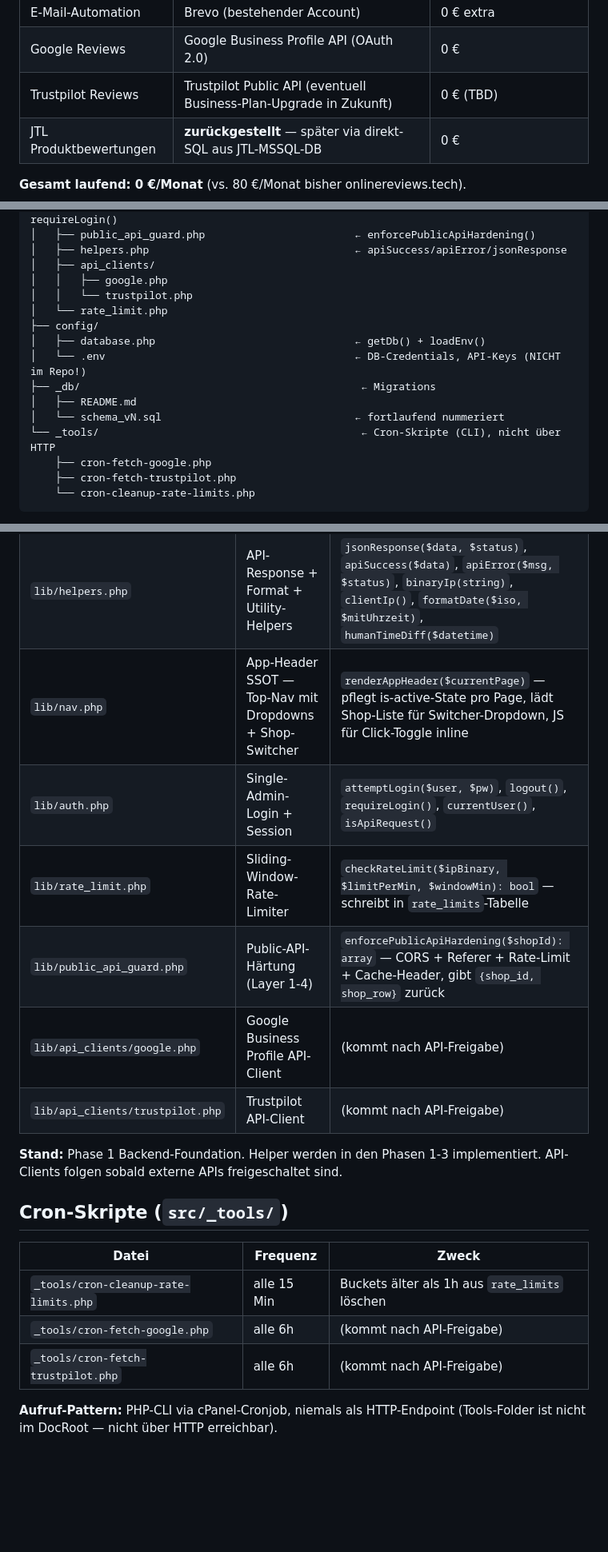
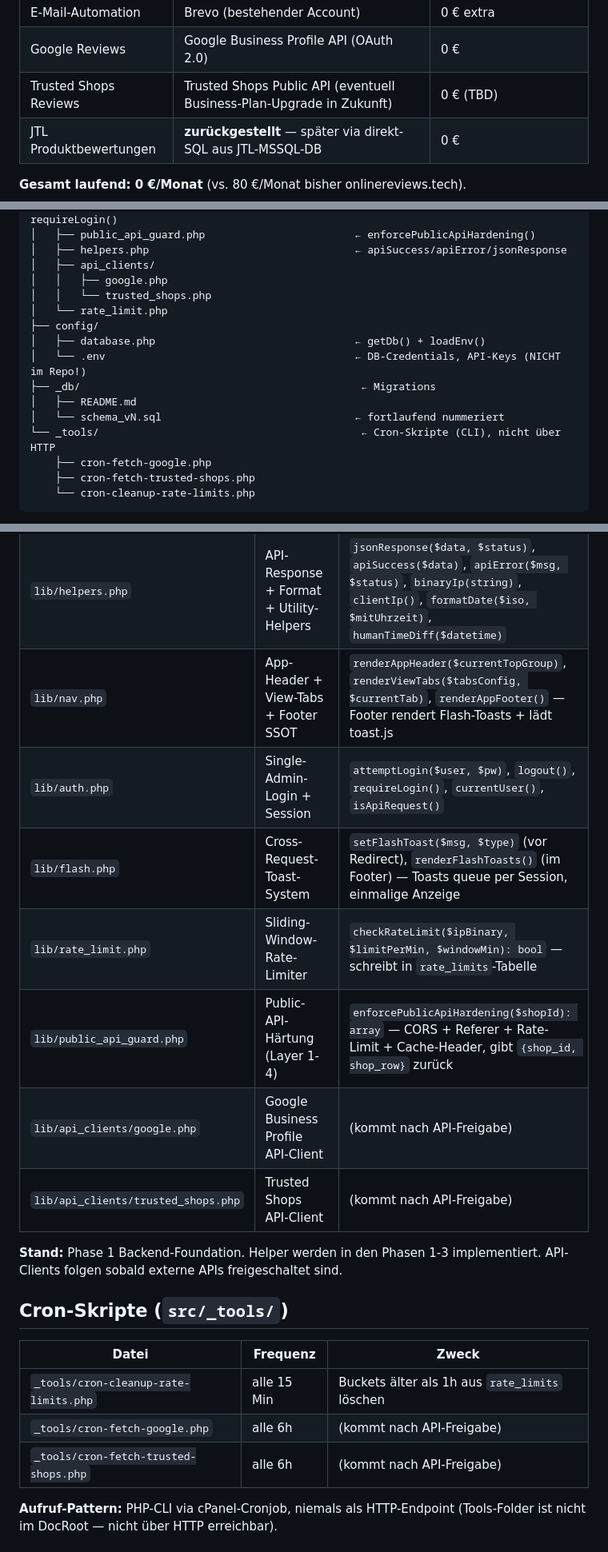
Before and after one commit to pilzling-tech/pilzling-sporeprint-review-app, a Markdown page: docs/ARCHITEKTUR.md, 3 parts joined by grey strips. Shown at 80% size. Rendered like a GitHub page; blank space fills up the shorter version.

````diff
--- a/docs/ARCHITEKTUR.md
+++ b/docs/ARCHITEKTUR.md
@@ -33,7 +33,7 @@ Eigenes Review-Aggregations- und Management-System für drei JTL-Shops (Pilzling
 | TLS | Let's Encrypt via cPanel AutoSSL | 0 € |
 | E-Mail-Automation | Brevo (bestehender Account) | 0 € extra |
 | Google Reviews | Google Business Profile API (OAuth 2.0) | 0 € |
-| Trustpilot Reviews | Trustpilot Public API (eventuell Business-Plan-Upgrade in Zukunft) | 0 € (TBD) |
+| Trusted Shops Reviews | Trusted Shops Public API (eventuell Business-Plan-Upgrade in Zukunft) | 0 € (TBD) |
 | JTL Produktbewertungen | **zurückgestellt** — später via direkt-SQL aus JTL-MSSQL-DB | 0 € |
 
 **Gesamt laufend: 0 €/Monat** (vs. 80 €/Monat bisher onlinereviews.tech).
@@ -116,7 +116,7 @@ Eigenes Review-Aggregations- und Management-System für drei JTL-Shops (Pilzling
 │   ├── helpers.php                                 ← apiSuccess/apiError/jsonResponse
 │   ├── api_clients/
 │   │   ├── google.php
-│   │   └── trustpilot.php
+│   │   └── trusted_shops.php
 │   └── rate_limit.php
 ├── config/
 │   ├── database.php                                ← getDb() + loadEnv()
@@ -126,7 +126,7 @@ Eigenes Review-Aggregations- und Management-System für drei JTL-Shops (Pilzling
 │   └── schema_vN.sql                               ← fortlaufend nummeriert
 └── _tools/                                          ← Cron-Skripte (CLI), nicht über HTTP
     ├── cron-fetch-google.php
-    ├── cron-fetch-trustpilot.php
+    ├── cron-fetch-trusted-shops.php
     └── cron-cleanup-rate-limits.php
 ```
 
@@ -408,12 +412,13 @@ Stylesheets in `src/admin/assets/`:
 |-------|-------|---------------------|
 | `lib/db.php` | DB-Zugriff (PDO-Singleton) | `getDb()` — gibt PDO-Instanz, nutzt `config/database.php` |
 | `lib/helpers.php` | API-Response + Format + Utility-Helpers | `jsonResponse($data, $status)`, `apiSuccess($data)`, `apiError($msg, $status)`, `binaryIp(string)`, `clientIp()`, `formatDate($iso, $mitUhrzeit)`, `humanTimeDiff($datetime)` |
-| `lib/nav.php` | App-Header SSOT — Top-Nav mit Dropdowns + Shop-Switcher | `renderAppHeader($currentPage)` — pflegt is-active-State pro Page, lädt Shop-Liste für Switcher-Dropdown, JS für Click-Toggle inline |
+| `lib/nav.php` | App-Header + View-Tabs + Footer SSOT | `renderAppHeader($currentTopGroup)`, `renderViewTabs($tabsConfig, $currentTab)`, `renderAppFooter()` — Footer rendert Flash-Toasts + lädt toast.js |
 | `lib/auth.php` | Single-Admin-Login + Session | `attemptLogin($user, $pw)`, `logout()`, `requireLogin()`, `currentUser()`, `isApiRequest()` |
+| `lib/flash.php` | Cross-Request-Toast-System | `setFlashToast($msg, $type)` (vor Redirect), `renderFlashToasts()` (im Footer) — Toasts queue per Session, einmalige Anzeige |
 | `lib/rate_limit.php` | Sliding-Window-Rate-Limiter | `checkRateLimit($ipBinary, $limitPerMin, $windowMin): bool` — schreibt in `rate_limits`-Tabelle |
 | `lib/public_api_guard.php` | Public-API-Härtung (Layer 1-4) | `enforcePublicApiHardening($shopId): array` — CORS + Referer + Rate-Limit + Cache-Header, gibt `{shop_id, shop_row}` zurück |
 | `lib/api_clients/google.php` | Google Business Profile API-Client | (kommt nach API-Freigabe) |
-| `lib/api_clients/trustpilot.php` | Trustpilot API-Client | (kommt nach API-Freigabe) |
+| `lib/api_clients/trusted_shops.php` | Trusted Shops API-Client | (kommt nach API-Freigabe) |
 
 **Stand:** Phase 1 Backend-Foundation. Helper werden in den Phasen 1-3 implementiert. API-Clients folgen sobald externe APIs freigeschaltet sind.
 
@@ -423,7 +428,7 @@ Stylesheets in `src/admin/assets/`:
 |-------|----------|-------|
 | `_tools/cron-cleanup-rate-limits.php` | alle 15 Min | Buckets älter als 1h aus `rate_limits` löschen |
 | `_tools/cron-fetch-google.php` | alle 6h | (kommt nach API-Freigabe) |
-| `_tools/cron-fetch-trustpilot.php` | alle 6h | (kommt nach API-Freigabe) |
+| `_tools/cron-fetch-trusted-shops.php` | alle 6h | (kommt nach API-Freigabe) |
 
 **Aufruf-Pattern:** PHP-CLI via cPanel-Cronjob, niemals als HTTP-Endpoint (Tools-Folder ist nicht im DocRoot — nicht über HTTP erreichbar).
 
````
Also changed, not shown: other parts of docs/ARCHITEKTUR.md (+15 -11 lines).
